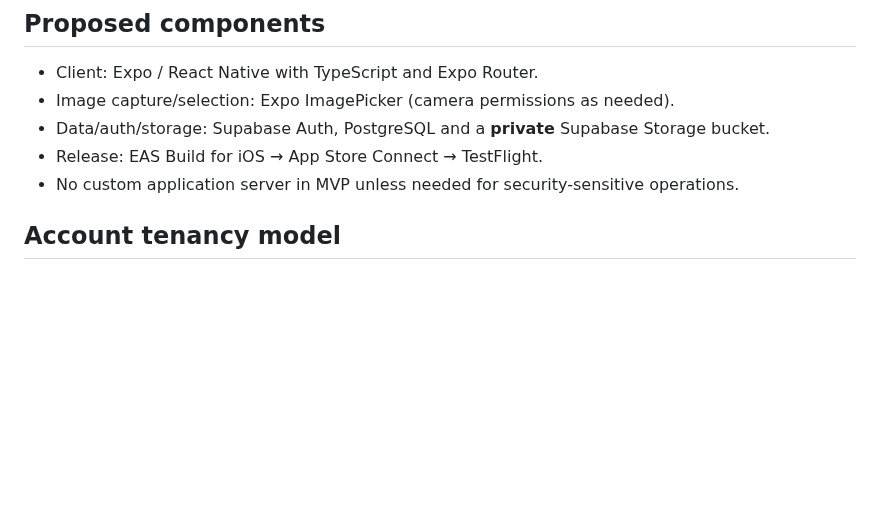
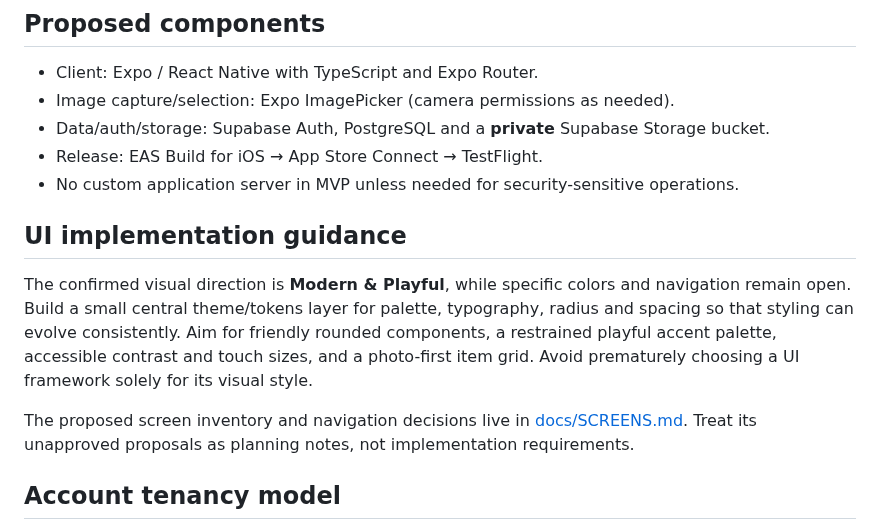
Before and after one commit to RoiSafran9/digital-wardrobe, a Markdown page: docs/ARCHITECTURE.md, the part around the change. GitHub-like rendering; blank space fills up the shorter version.

Commit message:
docs: note theme architecture and screen planning

```diff
--- a/docs/ARCHITECTURE.md
+++ b/docs/ARCHITECTURE.md
@@ -10,6 +10,11 @@ iPhone-first, easy iteration, minimal operational overhead, private by default,
 - Data/auth/storage: Supabase Auth, PostgreSQL and a **private** Supabase Storage bucket.
 - Release: EAS Build for iOS → App Store Connect → TestFlight.
 - No custom application server in MVP unless needed for security-sensitive operations.
+
+## UI implementation guidance
+The confirmed visual direction is **Modern & Playful**, while specific colors and navigation remain open. Build a small central theme/tokens layer for palette, typography, radius and spacing so that styling can evolve consistently. Aim for friendly rounded components, a restrained playful accent palette, accessible contrast and touch sizes, and a photo-first item grid. Avoid prematurely choosing a UI framework solely for its visual style.
+
+The proposed screen inventory and navigation decisions live in [docs/SCREENS.md](SCREENS.md). Treat its unapproved proposals as planning notes, not implementation requirements.
 
 ## Account tenancy model
 **Confirmed product requirement:** multiple independent users in MVP. Each account owns a private wardrobe. Supabase Auth identifies the active user, and both database rows and Storage objects must be user-scoped. Cross-user sharing and public clothing galleries are out of scope.
```
